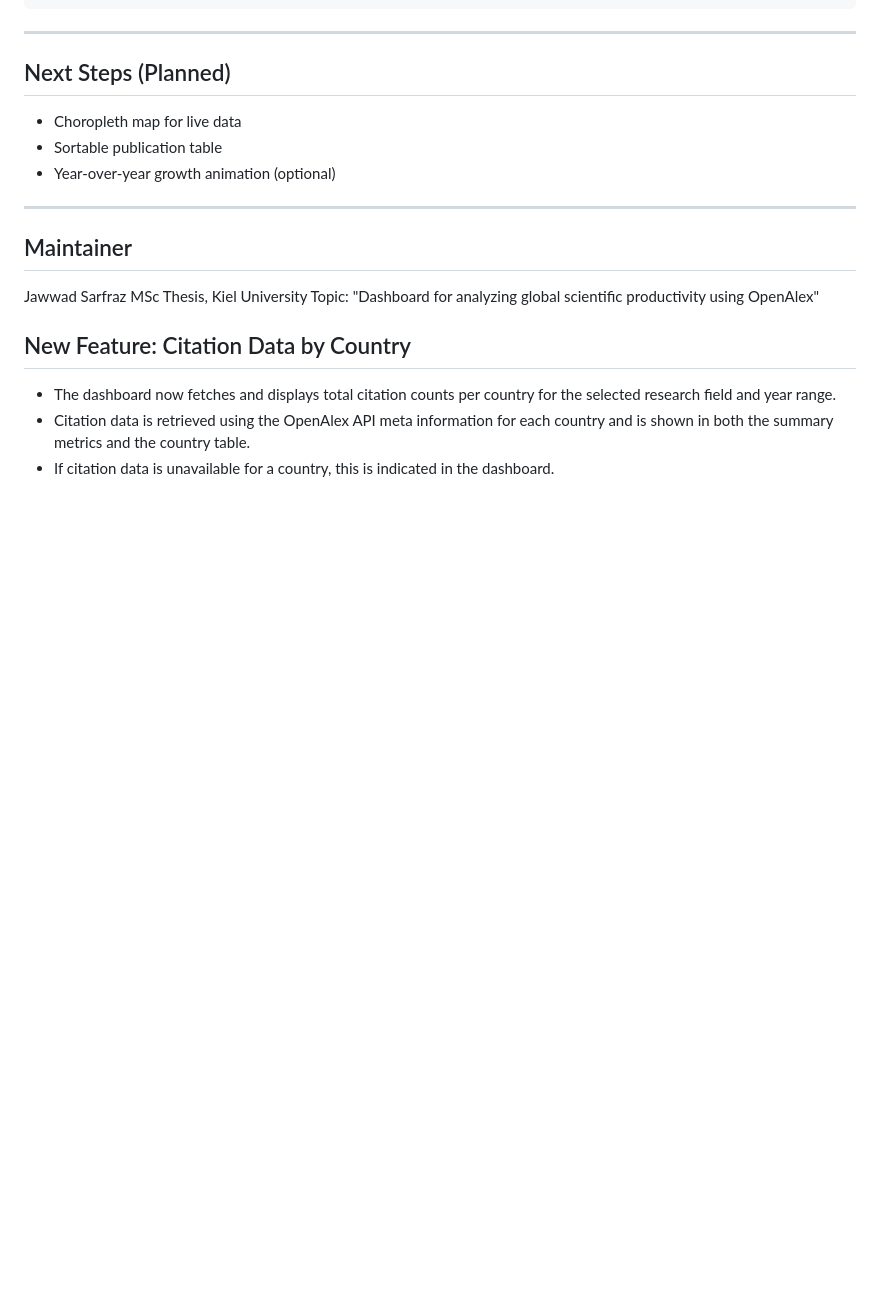
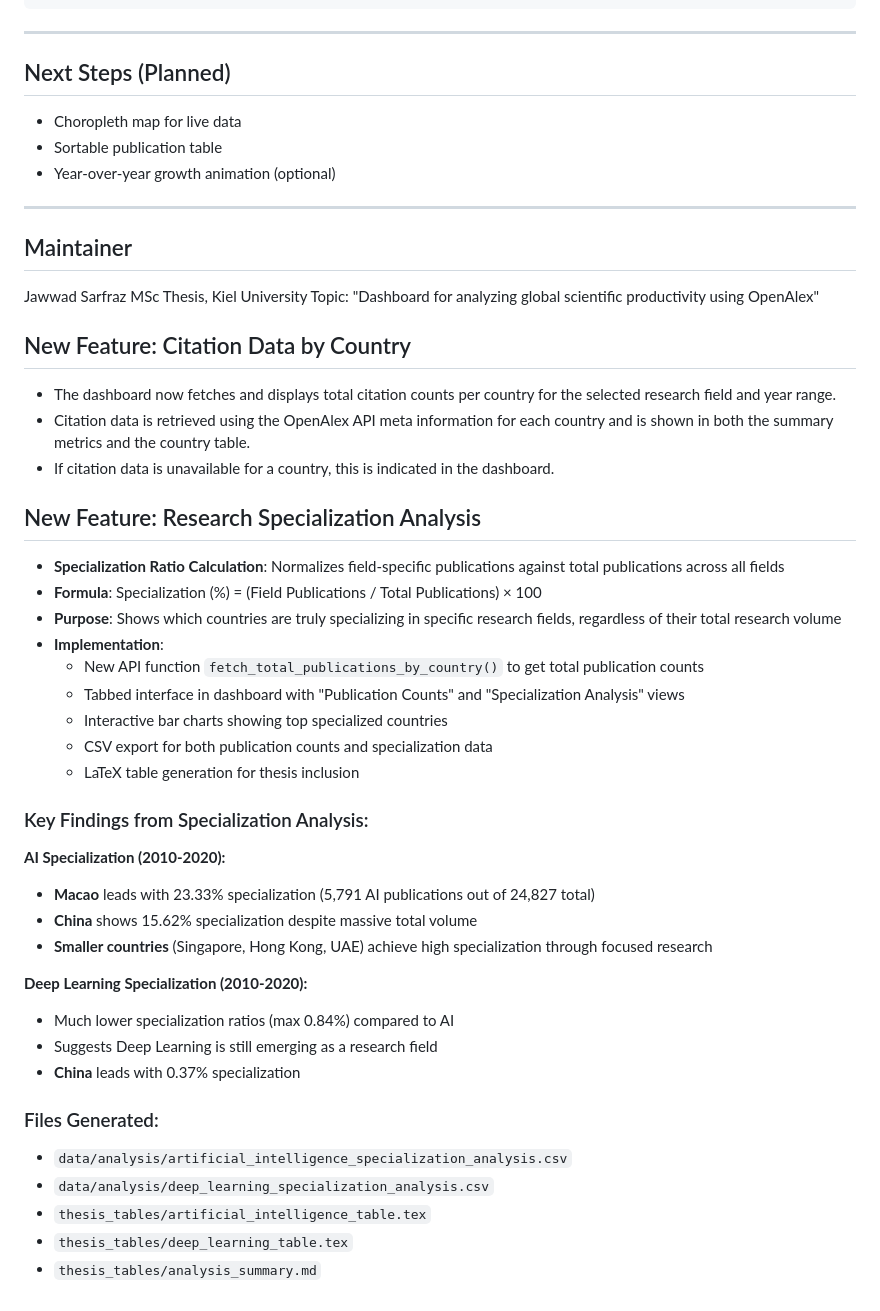
Before and after one commit to JawadSarfraz/openalex-global-ai-dashboard, a Markdown page: README.md, the part around the change. GitHub-like rendering; blank space fills up the shorter version.

Commit message:
docs: Update README with specialization analysis feature
- Document new Research Specialization Analysis feature
- Explain specialization ratio calculation and purpose
- Add key findings from AI and Deep Learning analysis
- List generated files and their purposes
- Update feature list to include normalization capabilities

```diff
--- a/README.md
+++ b/README.md
@@ -156,3 +156,37 @@ Topic: "Dashboard for analyzing global scientific productivity using OpenAlex"
 - The dashboard now fetches and displays total citation counts per country for the selected research field and year range.
 - Citation data is retrieved using the OpenAlex API meta information for each country and is shown in both the summary metrics and the country table.
 - If citation data is unavailable for a country, this is indicated in the dashboard.
+
+## New Feature: Research Specialization Analysis
+
+- **Specialization Ratio Calculation**: Normalizes field-specific publications against total publications across all fields
+- **Formula**: Specialization (%) = (Field Publications / Total Publications) × 100
+- **Purpose**: Shows which countries are truly specializing in specific research fields, regardless of their total research volume
+- **Implementation**:
+  - New API function `fetch_total_publications_by_country()` to get total publication counts
+  - Tabbed interface in dashboard with "Publication Counts" and "Specialization Analysis" views
+  - Interactive bar charts showing top specialized countries
+  - CSV export for both publication counts and specialization data
+  - LaTeX table generation for thesis inclusion
+
+### Key Findings from Specialization Analysis:
+
+**AI Specialization (2010-2020):**
+
+- **Macao** leads with 23.33% specialization (5,791 AI publications out of 24,827 total)
+- **China** shows 15.62% specialization despite massive total volume
+- **Smaller countries** (Singapore, Hong Kong, UAE) achieve high specialization through focused research
+
+**Deep Learning Specialization (2010-2020):**
+
+- Much lower specialization ratios (max 0.84%) compared to AI
+- Suggests Deep Learning is still emerging as a research field
+- **China** leads with 0.37% specialization
+
+### Files Generated:
+
+- `data/analysis/artificial_intelligence_specialization_analysis.csv`
+- `data/analysis/deep_learning_specialization_analysis.csv`
+- `thesis_tables/artificial_intelligence_table.tex`
+- `thesis_tables/deep_learning_table.tex`
+- `thesis_tables/analysis_summary.md`
```
